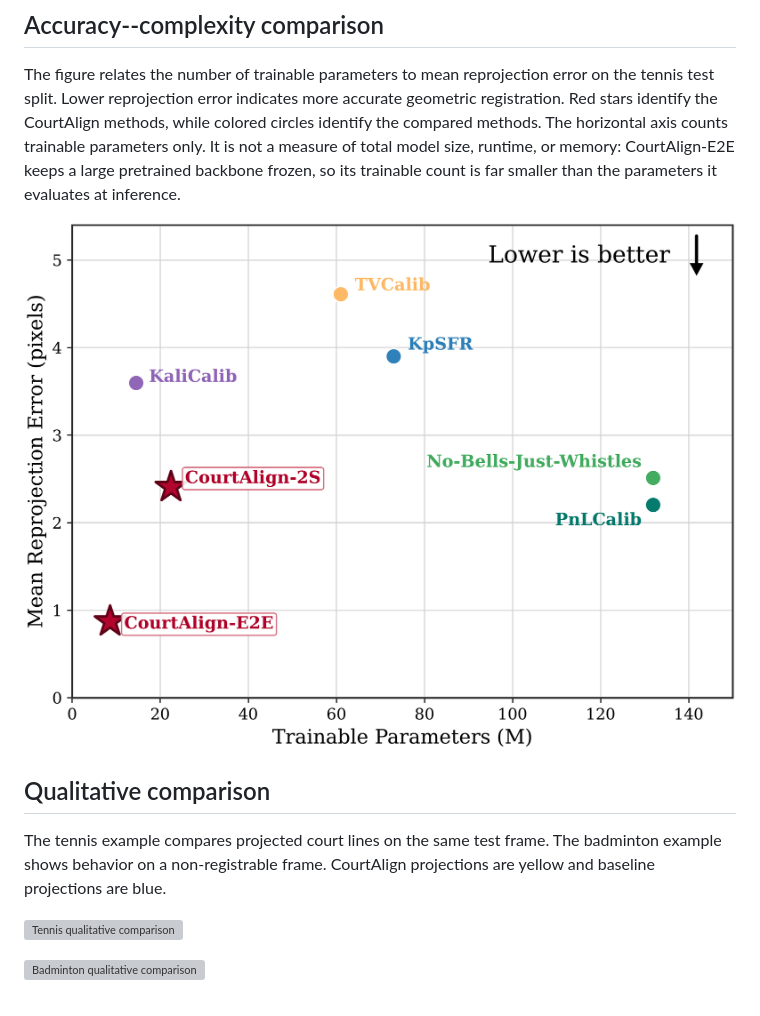
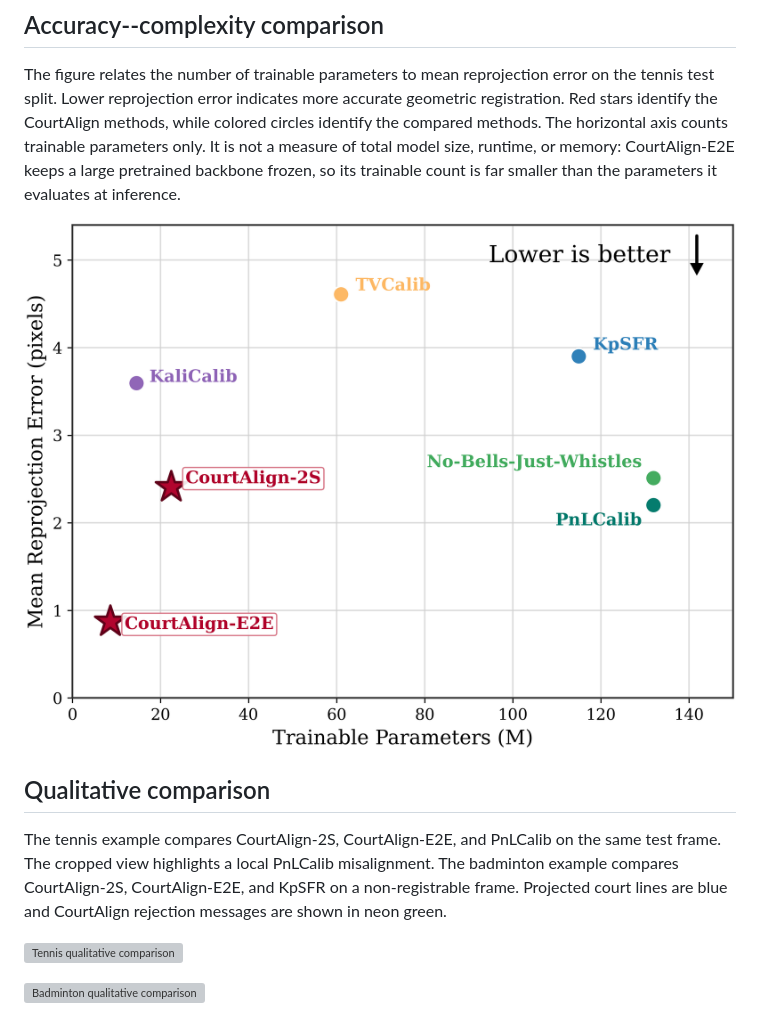
Before and after one commit to Madou10-lab/CourtAlign, a Markdown page: README.md, the part around the change. Drawn GitHub-style; pictures changed too: docs/figures/params_vs_reprojection_tennis.png; grey boxes are pictures that could not be loaded.

Commit message:
docs: publish final qualitative and capacity figures

```diff
--- a/README.md
+++ b/README.md
@@ -133,9 +133,11 @@ trainable count is far smaller than the parameters it evaluates at inference.
 
 ## Qualitative comparison
 
-The tennis example compares projected court lines on the same test frame. The
-badminton example shows behavior on a non-registrable frame. CourtAlign
-projections are yellow and baseline projections are blue.
+The tennis example compares CourtAlign-2S, CourtAlign-E2E, and PnLCalib on the
+same test frame. The cropped view highlights a local PnLCalib misalignment. The
+badminton example compares CourtAlign-2S, CourtAlign-E2E, and KpSFR on a
+non-registrable frame. Projected court lines are blue and CourtAlign rejection
+messages are shown in neon green.
 
 [![Tennis qualitative comparison](docs/figures/qualitative_tennis.png)](docs/figures/qualitative_tennis.pdf)
 
```
Also changed, not shown: 5 other files.
